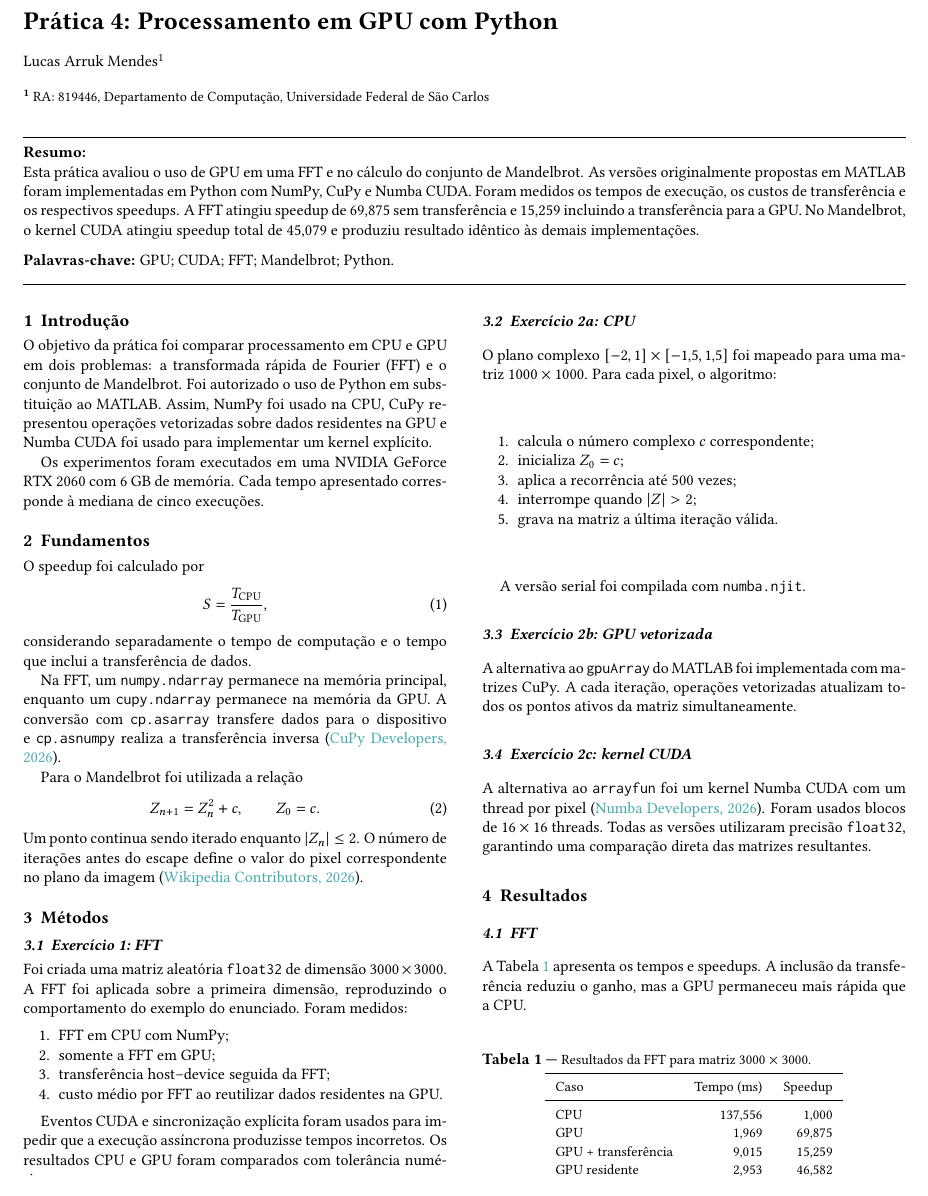
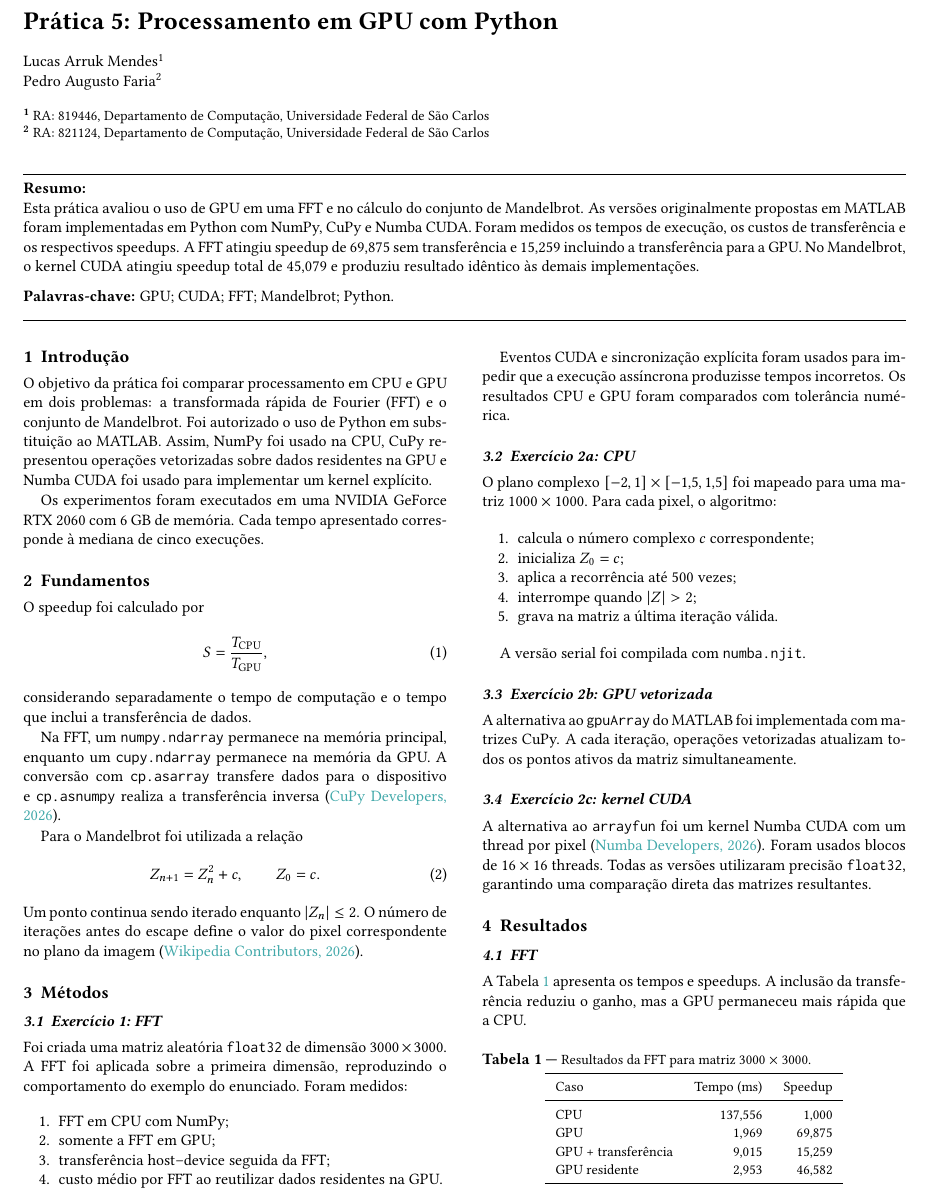
Before and after one commit to arruk/aad-latex, a LaTeX document (gpu/Main.tex): part of page 1 of 2, cut so that both start at the same text, the shorter picture padded with empty space. Compiled offline with pdfLaTeX.

Commit message:
adicionado segundo autor e disponibilizacao do pdf

```diff
--- a/gpu/Main.tex
+++ b/gpu/Main.tex
@@ -8,15 +8,18 @@
 
 \graphicspath{{Figures/}}
 
-\title{Prática 4: Processamento em GPU com Python}
+\title{Prática 5: Processamento em GPU com Python}
 
 \author{
-    Lucas Arruk Mendes\textsuperscript{1}
+    Lucas Arruk Mendes\textsuperscript{1}\\
+	Pedro Augusto Faria\textsuperscript{2}
 }
 
 \date{
     \textsuperscript{\textbf{1}}
     RA: 819446, Departamento de Computação, Universidade Federal de São Carlos\\
+	\textsuperscript{\textbf{2}}
+	RA: 821124, Departamento de Computação, Universidade Federal de São Carlos\\
 }
 
 \renewcommand{\maketitlehookd}{
```
Also changed, not shown: mpi/Main.tex (+7 -4 lines), gpu/Main.pdf (added), mpi/Main.pdf (added), 1 other file.
